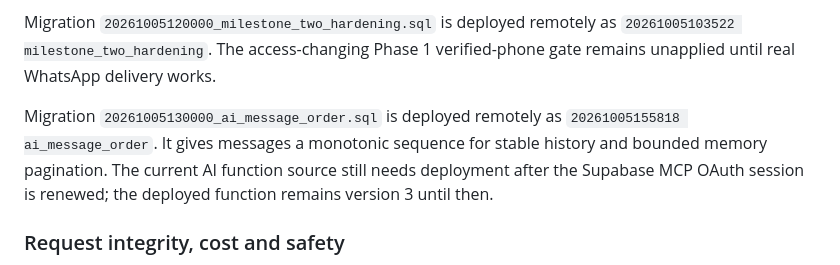
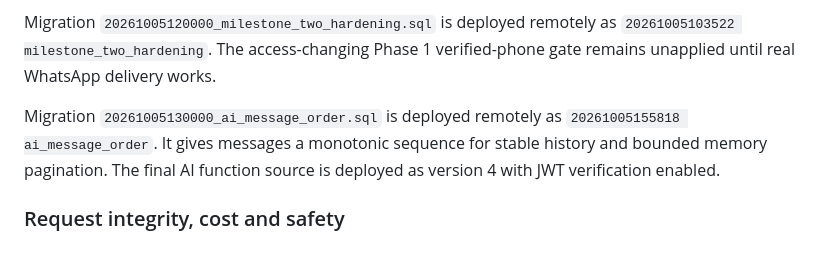
Before and after one commit to IfBilal/Star-Talks, a Markdown page: docs/milestone-2-key-independent-verification.md, the part around the change. GitHub-like rendering.

Commit message:
Record live Milestone 2 AI deployment

```diff
--- a/docs/milestone-2-key-independent-verification.md
+++ b/docs/milestone-2-key-independent-verification.md
@@ -30,7 +30,7 @@ Supabase default table grants were broader than the intended migration grants. T
 
 Migration `20261005120000_milestone_two_hardening.sql` is deployed remotely as `20261005103522 milestone_two_hardening`. The access-changing Phase 1 verified-phone gate remains unapplied until real WhatsApp delivery works.
 
-Migration `20261005130000_ai_message_order.sql` is deployed remotely as `20261005155818 ai_message_order`. It gives messages a monotonic sequence for stable history and bounded memory pagination. The current AI function source still needs deployment after the Supabase MCP OAuth session is renewed; the deployed function remains version 3 until then.
+Migration `20261005130000_ai_message_order.sql` is deployed remotely as `20261005155818 ai_message_order`. It gives messages a monotonic sequence for stable history and bounded memory pagination. The final AI function source is deployed as version 4 with JWT verification enabled.
 
 ### Request integrity, cost and safety
 
```
Also changed, not shown: docs/milestone-2-deployment-handoff.md (+1 -1 lines).
